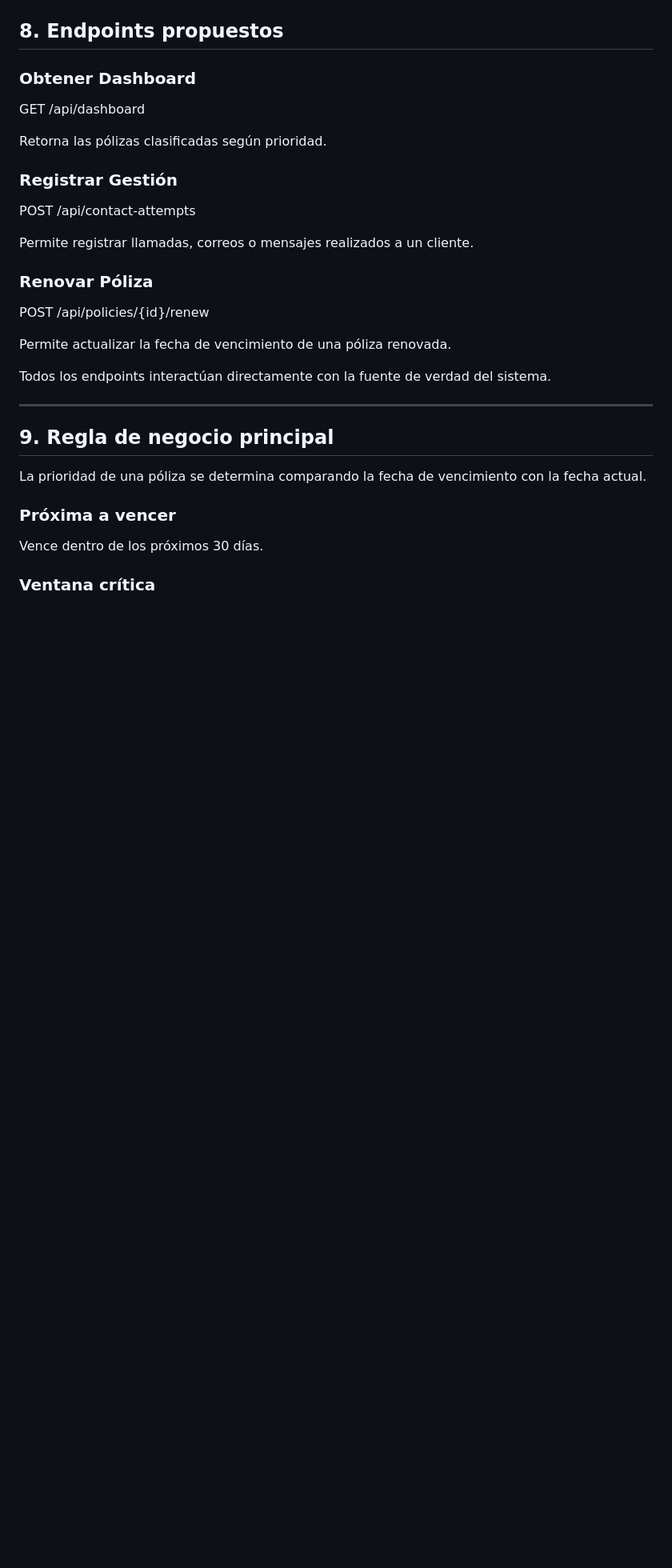
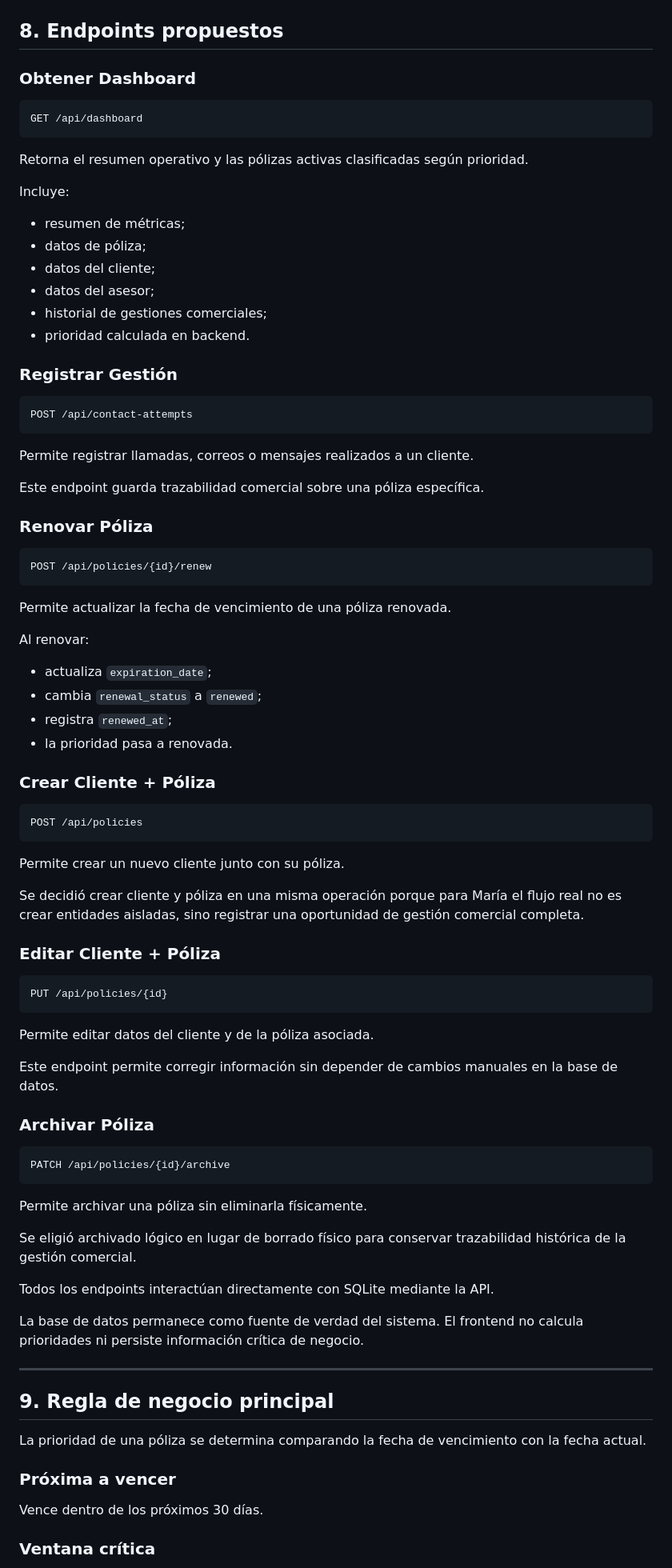
Before and after one commit to stelledicarta212/Prueba_TecnicaAgentemotor, a Markdown page: spec.md, the part around one of its changes. Shown at 80% size. Rendered like a GitHub page; blank space fills up the shorter version.

Commit message:
Update technical documentation

````diff
--- a/spec.md
+++ b/spec.md
@@ -160,23 +160,77 @@ La arquitectura fue diseñada para garantizar que toda la operación dependa de
 
 ### Obtener Dashboard
 
+```http
 GET /api/dashboard
+```
 
-Retorna las pólizas clasificadas según prioridad.
+Retorna el resumen operativo y las pólizas activas clasificadas según prioridad.
+
+Incluye:
+- resumen de métricas;
+- datos de póliza;
+- datos del cliente;
+- datos del asesor;
+- historial de gestiones comerciales;
+- prioridad calculada en backend.
 
 ### Registrar Gestión
 
+```http
 POST /api/contact-attempts
+```
 
 Permite registrar llamadas, correos o mensajes realizados a un cliente.
 
+Este endpoint guarda trazabilidad comercial sobre una póliza específica.
+
 ### Renovar Póliza
 
+```http
 POST /api/policies/{id}/renew
+```
 
 Permite actualizar la fecha de vencimiento de una póliza renovada.
 
-Todos los endpoints interactúan directamente con la fuente de verdad del sistema.
+Al renovar:
+- actualiza `expiration_date`;
+- cambia `renewal_status` a `renewed`;
+- registra `renewed_at`;
+- la prioridad pasa a renovada.
+
+### Crear Cliente + Póliza
+
+```http
+POST /api/policies
+```
+
+Permite crear un nuevo cliente junto con su póliza.
+
+Se decidió crear cliente y póliza en una misma operación porque para María el flujo real no es crear entidades aisladas, sino registrar una oportunidad de gestión comercial completa.
+
+### Editar Cliente + Póliza
+
+```http
+PUT /api/policies/{id}
+```
+
+Permite editar datos del cliente y de la póliza asociada.
+
+Este endpoint permite corregir información sin depender de cambios manuales en la base de datos.
+
+### Archivar Póliza
+
+```http
+PATCH /api/policies/{id}/archive
+```
+
+Permite archivar una póliza sin eliminarla físicamente.
+
+Se eligió archivado lógico en lugar de borrado físico para conservar trazabilidad histórica de la gestión comercial.
+
+Todos los endpoints interactúan directamente con SQLite mediante la API.
+
+La base de datos permanece como fuente de verdad del sistema. El frontend no calcula prioridades ni persiste información crítica de negocio.
 
 ---
 
````
Also changed, not shown: other parts of spec.md (+8 -7 lines).
